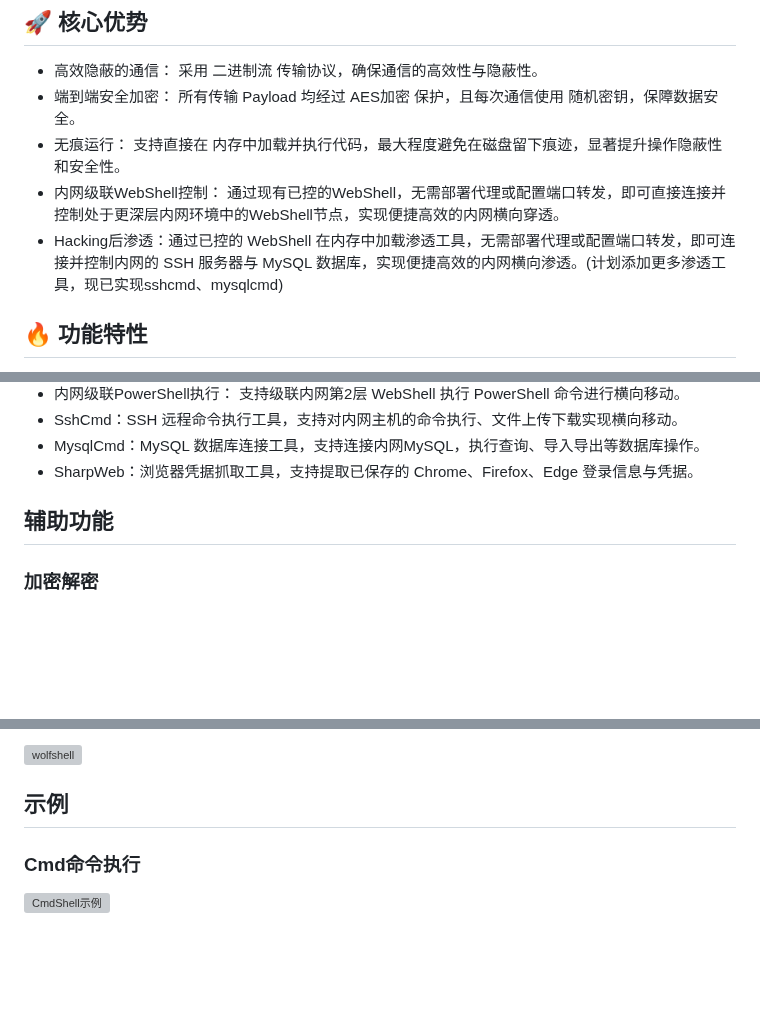
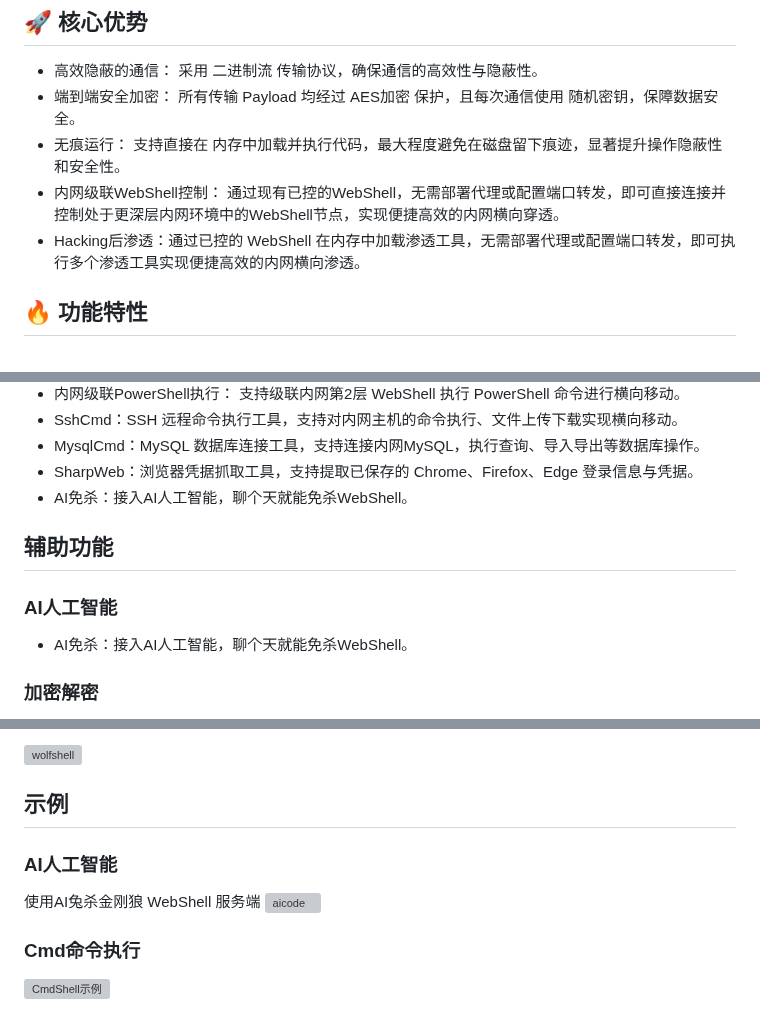
Before and after one commit to 0x7556/wolfshell, a Markdown page: README.md, 3 parts joined by grey strips. Rendered like a GitHub page; blank space fills up the shorter version; grey boxes are pictures that could not be loaded.

```diff
--- a/README.md
+++ b/README.md
@@ -18,7 +18,7 @@
 *   端到端安全加密： 所有传输 Payload 均经过 AES加密 保护，且每次通信使用 随机密钥，保障数据安全。
 *   无痕运行： 支持直接在 内存中加载并执行代码，最大程度避免在磁盘留下痕迹，显著提升操作隐蔽性和安全性。
 *   内网级联WebShell控制： 通过现有已控的WebShell，无需部署代理或配置端口转发，即可直接连接并控制处于更深层内网环境中的WebShell节点，实现便捷高效的内网横向穿透。
-*   Hacking后渗透：通过已控的 WebShell 在内存中加载渗透工具，无需部署代理或配置端口转发，即可连接并控制内网的 SSH 服务器与 MySQL 数据库，实现便捷高效的内网横向渗透。(计划添加更多渗透工具，现已实现sshcmd、mysqlcmd)
+*   Hacking后渗透：通过已控的 WebShell 在内存中加载渗透工具，无需部署代理或配置端口转发，即可执行多个渗透工具实现便捷高效的内网横向渗透。
 
 ## 🔥 功能特性
 
@@ -38,9 +38,13 @@
 *   SshCmd：SSH 远程命令执行工具，支持对内网主机的命令执行、文件上传下载实现横向移动。
 *   MysqlCmd：MySQL 数据库连接工具，支持连接内网MySQL，执行查询、导入导出等数据库操作。
 *   SharpWeb：浏览器凭据抓取工具，支持提取已保存的 Chrome、Firefox、Edge 登录信息与凭据。
-
+*   AI免杀：接入AI人工智能，聊个天就能免杀WebShell。
 
 ## 辅助功能
+
+### AI人工智能
+
+*   AI免杀：接入AI人工智能，聊个天就能免杀WebShell。
 
 ### 加密解密
 
@@ -65,6 +69,11 @@
 
 
 ## 示例
+
+### AI人工智能
+
+使用AI兔杀金刚狼 WebShell 服务端
+![aicode](http://www.18k.icu/img/wolfshell/aicode.png)
 
 ### Cmd命令执行
 
```
